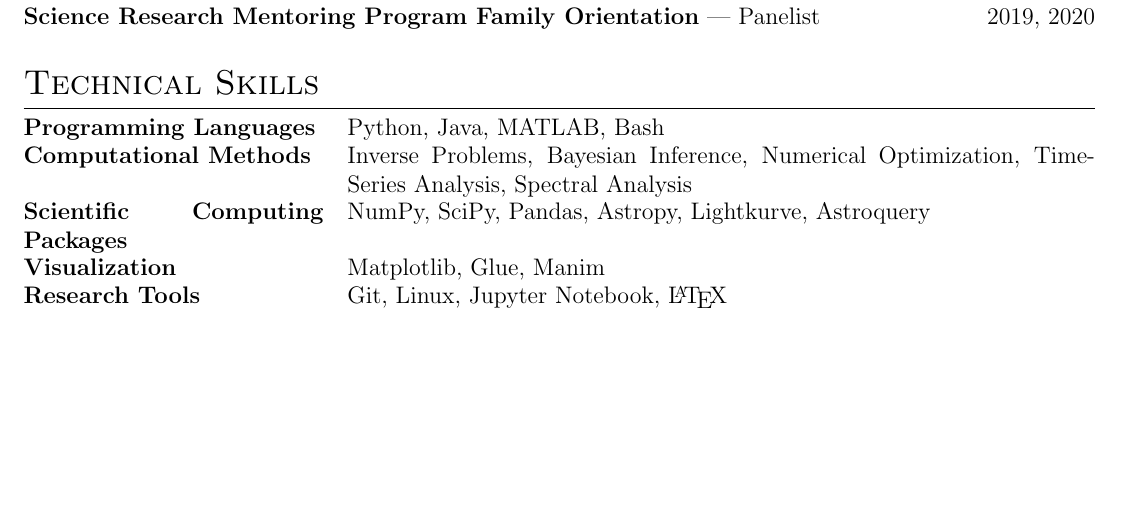
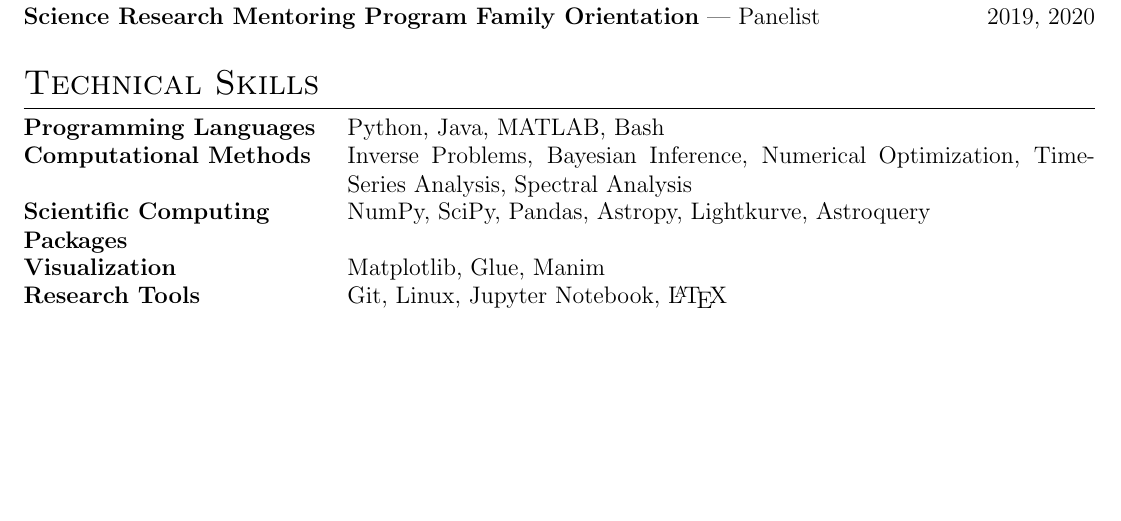
Before and after one commit to MohammadRefat23/cv, a LaTeX CV (cv.tex, which reads Sections/9 Technical Skills.tex): part of page 3 of 3, cut so that both start at the same text. Compiled offline with pdfLaTeX.

Commit message:
Updates from Overleaf

```diff
--- a/Sections/9 Technical Skills.tex
+++ b/Sections/9 Technical Skills.tex
@@ -2,7 +2,8 @@
 
 {%
 \renewcommand{\arraystretch}{0.95}
-\begin{tabularx}{\linewidth}{@{}p{0.28\linewidth}X@{}}
+\begin{tabularx}{\linewidth}
+{@{}>{\raggedright\arraybackslash}p{0.28\linewidth}X@{}}
 
 \textbf{Programming Languages} &
 Python, Java, MATLAB, Bash\\
```
